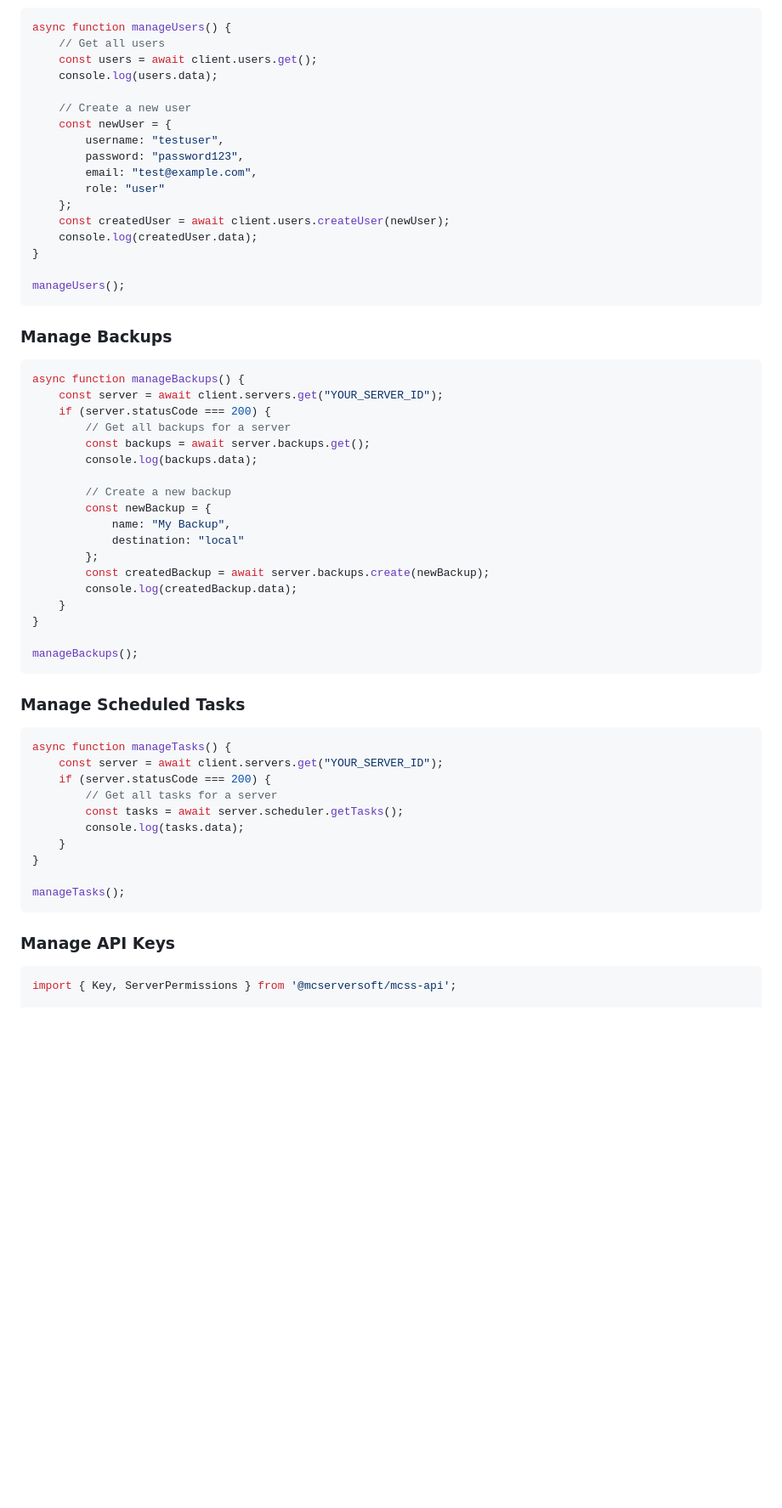
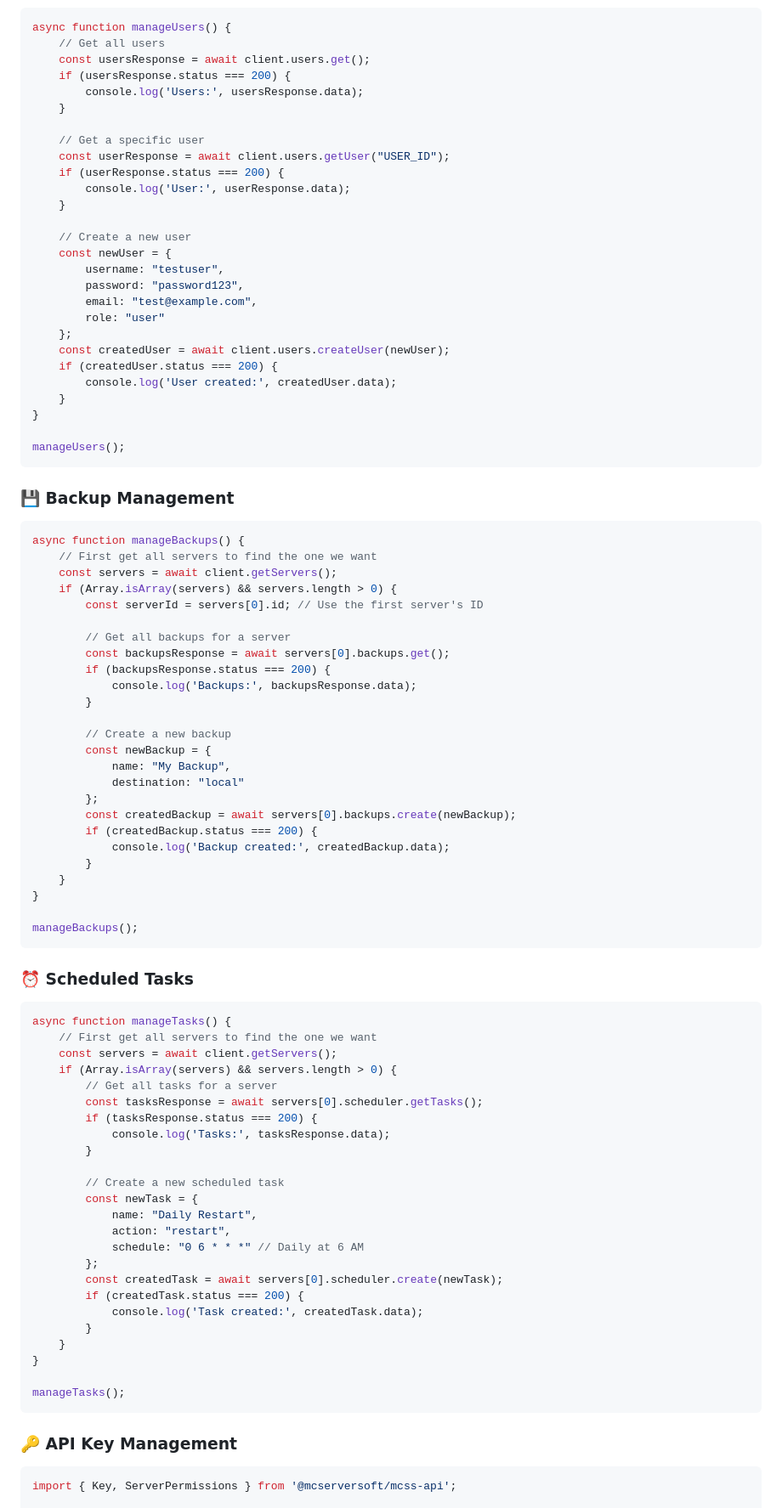
Before and after one commit to mcserversoft-community/mcss-api-js, a Markdown page: README.md, the part around the change printed below. Shown: that part at 85% size. Drawn GitHub-style; blank space fills up the shorter version.

````diff
--- a/README.md
+++ b/README.md
@@ -80,8 +99,16 @@ manageServer();
 ```javascript
 async function manageUsers() {
     // Get all users
-    const users = await client.users.get();
-    console.log(users.data);
+    const usersResponse = await client.users.get();
+    if (usersResponse.status === 200) {
+        console.log('Users:', usersResponse.data);
+    }
+
+    // Get a specific user
+    const userResponse = await client.users.getUser("USER_ID");
+    if (userResponse.status === 200) {
+        console.log('User:', userResponse.data);
+    }
 
     // Create a new user
     const newUser = {
@@ -91,51 +118,74 @@ async function manageUsers() {
         role: "user"
     };
     const createdUser = await client.users.createUser(newUser);
-    console.log(createdUser.data);
+    if (createdUser.status === 200) {
+        console.log('User created:', createdUser.data);
+    }
 }
 
 manageUsers();
 ```
 
-### Manage Backups
+### 💾 Backup Management
 
 ```javascript
 async function manageBackups() {
-    const server = await client.servers.get("YOUR_SERVER_ID");
-    if (server.statusCode === 200) {
+    // First get all servers to find the one we want
+    const servers = await client.getServers();
+    if (Array.isArray(servers) && servers.length > 0) {
+        const serverId = servers[0].id; // Use the first server's ID
+
         // Get all backups for a server
-        const backups = await server.backups.get();
-        console.log(backups.data);
+        const backupsResponse = await servers[0].backups.get();
+        if (backupsResponse.status === 200) {
+            console.log('Backups:', backupsResponse.data);
+        }
 
         // Create a new backup
         const newBackup = {
             name: "My Backup",
             destination: "local"
         };
-        const createdBackup = await server.backups.create(newBackup);
-        console.log(createdBackup.data);
+        const createdBackup = await servers[0].backups.create(newBackup);
+        if (createdBackup.status === 200) {
+            console.log('Backup created:', createdBackup.data);
+        }
     }
 }
 
 manageBackups();
 ```
 
-### Manage Scheduled Tasks
+### ⏰ Scheduled Tasks
 
 ```javascript
 async function manageTasks() {
-    const server = await client.servers.get("YOUR_SERVER_ID");
-    if (server.statusCode === 200) {
+    // First get all servers to find the one we want
+    const servers = await client.getServers();
+    if (Array.isArray(servers) && servers.length > 0) {
         // Get all tasks for a server
-        const tasks = await server.scheduler.getTasks();
-        console.log(tasks.data);
+        const tasksResponse = await servers[0].scheduler.getTasks();
+        if (tasksResponse.status === 200) {
+            console.log('Tasks:', tasksResponse.data);
+        }
+
+        // Create a new scheduled task
+        const newTask = {
+            name: "Daily Restart",
+            action: "restart",
+            schedule: "0 6 * * *" // Daily at 6 AM
+        };
+        const createdTask = await servers[0].scheduler.create(newTask);
+        if (createdTask.status === 200) {
+            console.log('Task created:', createdTask.data);
+        }
     }
 }
 
 manageTasks();
 ```
 
-### Manage API Keys
+### 🔑 API Key Management
 
 ```javascript
 import { Key, ServerPermissions } from '@mcserversoft/mcss-api';
````
Also changed, not shown: other parts of README.md (+106 -34 lines).
